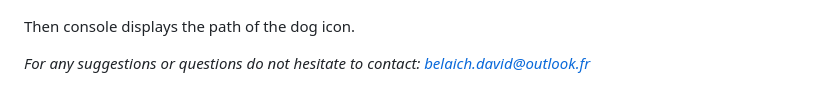
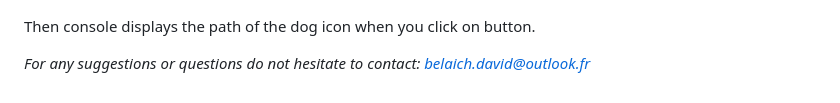
Before and after one commit to DevAI-64/icons-picker, a Markdown page: README.md, the part around the change. Rendered like a GitHub page.

```diff
--- a/README.md
+++ b/README.md
@@ -162,6 +162,6 @@ iconsPicker.getUrlImgChoose();
 ![screen](img_readme/image.png)
 ![screen](img_readme/image-1.png)
 
-Then console displays the path of the dog icon.
+Then console displays the path of the dog icon when you click on button.
 
 *For any suggestions or questions do not hesitate to contact: belaich.david@outlook.fr*
```
